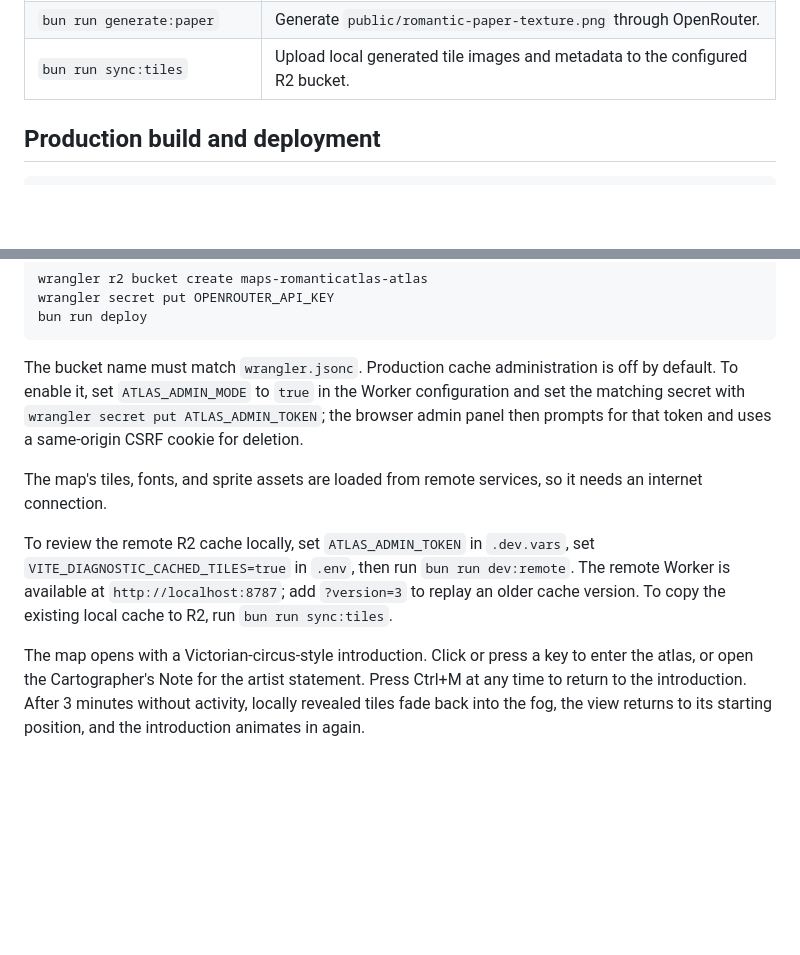
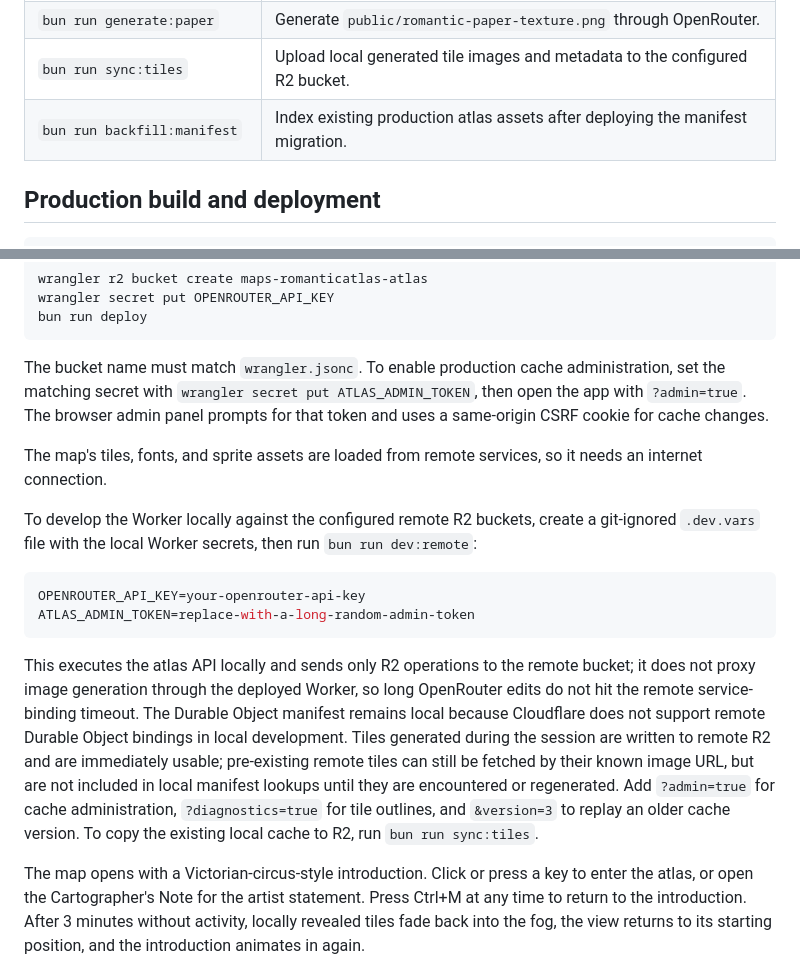
Before and after one commit to tijptjik/maps-romanticatlas, a Markdown page: README.md, 2 parts joined by grey strips. GitHub-like rendering; blank space fills up the shorter version.

````diff
--- a/README.md
+++ b/README.md
@@ -65,6 +65,7 @@ Open the local URL printed by the server (use `http://localhost:5173`).
 | `bun run format:markdown:check` | Check Markdown formatting.                                                                           |
 | `bun run generate:paper`        | Generate `public/romantic-paper-texture.png` through OpenRouter.                                     |
 | `bun run sync:tiles`            | Upload local generated tile images and metadata to the configured R2 bucket.                         |
+| `bun run backfill:manifest`     | Index existing production atlas assets after deploying the manifest migration.                       |
 
 ## Production build and deployment
 
@@ -94,18 +95,33 @@ wrangler secret put OPENROUTER_API_KEY
 bun run deploy
 ```
 
-The bucket name must match `wrangler.jsonc`. Production cache administration is off by
-default. To enable it, set `ATLAS_ADMIN_MODE` to `true` in the Worker configuration and
-set the matching secret with `wrangler secret put ATLAS_ADMIN_TOKEN`; the browser admin
-panel then prompts for that token and uses a same-origin CSRF cookie for deletion.
+The bucket name must match `wrangler.jsonc`. To enable production cache administration,
+set the matching secret with `wrangler secret put ATLAS_ADMIN_TOKEN`, then open the app
+with `?admin=true`. The browser admin panel prompts for that token and uses a
+same-origin CSRF cookie for cache changes.
 
 The map's tiles, fonts, and sprite assets are loaded from remote services, so it needs
 an internet connection.
 
-To review the remote R2 cache locally, set `ATLAS_ADMIN_TOKEN` in `.dev.vars`, set
-`VITE_DIAGNOSTIC_CACHED_TILES=true` in `.env`, then run `bun run dev:remote`. The remote
-Worker is available at `http://localhost:8787`; add `?version=3` to replay an older cache
-version. To copy the existing local cache to R2, run `bun run sync:tiles`.
+To develop the Worker locally against the configured remote R2 buckets, create a
+git-ignored `.dev.vars` file with the local Worker secrets, then run
+`bun run dev:remote`:
+
+```sh
+OPENROUTER_API_KEY=your-openrouter-api-key
+ATLAS_ADMIN_TOKEN=replace-with-a-long-random-admin-token
+```
+
+This executes the atlas API locally and sends only R2 operations to the remote bucket;
+it does not proxy image generation through the deployed Worker, so long OpenRouter edits
+do not hit the remote service-binding timeout. The Durable Object manifest remains local
+because Cloudflare does not support remote Durable Object bindings in local development.
+Tiles generated during the session are written to remote R2 and are immediately usable;
+pre-existing remote tiles can still be fetched by their known image URL, but are not
+included in local manifest lookups until they are encountered or regenerated. Add
+`?admin=true` for cache administration, `?diagnostics=true` for tile outlines, and
+`&version=3` to replay an older cache version. To copy the existing local cache to R2,
+run `bun run sync:tiles`.
 
 The map opens with a Victorian-circus-style introduction. Click or press a key to enter
 the atlas, or open the Cartographer's Note for the artist statement. Press Ctrl+M at any
````
Also changed, not shown: other parts of README.md (+40 -24 lines).
